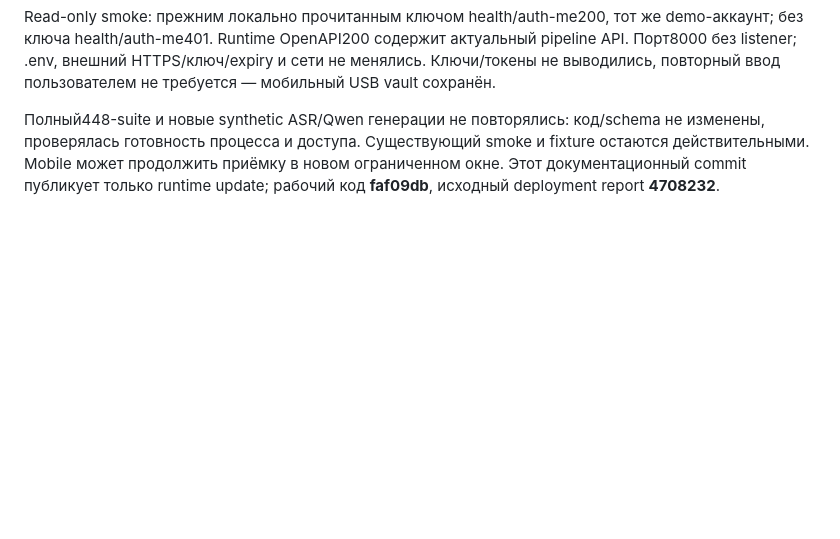
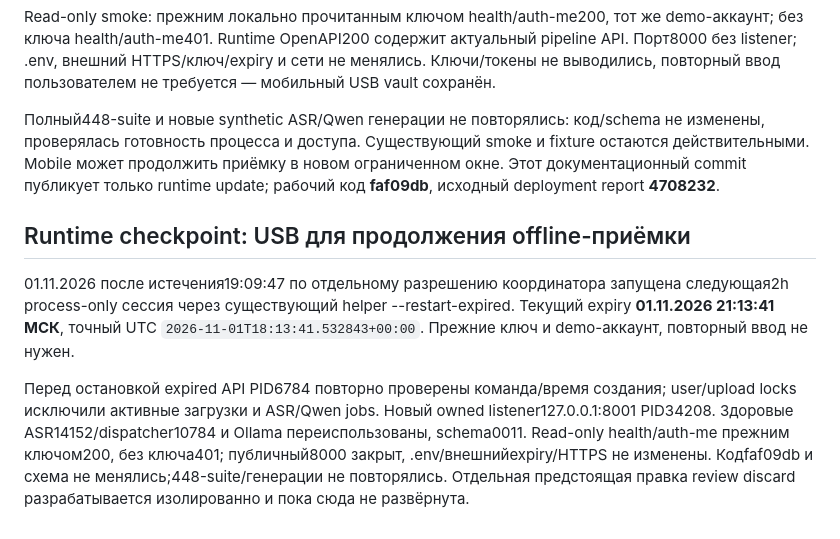
Before and after one commit to Mister-0-Zero/YourMettings, a Markdown page: docs/WORK_REPORT_2026-11-01_offline-deploy.md, the part around one of its changes. Rendered like a GitHub page; blank space fills up the shorter version.

Commit message:
docs: record next bounded USB window for offline acceptance

```diff
--- a/docs/WORK_REPORT_2026-11-01_offline-deploy.md
+++ b/docs/WORK_REPORT_2026-11-01_offline-deploy.md
@@ -61,3 +61,10 @@ Flutter следует использовать backend commit **faf09db** ил
 Read-only smoke: прежним локально прочитанным ключом health/auth-me200, тот же demo-аккаунт; без ключа health/auth-me401. Runtime OpenAPI200 содержит актуальный pipeline API. Порт8000 без listener; .env, внешний HTTPS/ключ/expiry и сети не менялись. Ключи/токены не выводились, повторный ввод пользователем не требуется — мобильный USB vault сохранён.
 
 Полный448-suite и новые synthetic ASR/Qwen генерации не повторялись: код/schema не изменены, проверялась готовность процесса и доступа. Существующий smoke и fixture остаются действительными. Mobile может продолжить приёмку в новом ограниченном окне. Этот документационный commit публикует только runtime update; рабочий код **faf09db**, исходный deployment report **4708232**.
+
+
+## Runtime checkpoint: USB для продолжения offline-приёмки
+
+01.11.2026 после истечения19:09:47 по отдельному разрешению координатора запущена следующая2h process-only сессия через существующий helper --restart-expired. Текущий expiry **01.11.2026 21:13:41 МСК**, точный UTC `2026-11-01T18:13:41.532843+00:00`. Прежние ключ и demo-аккаунт, повторный ввод не нужен.
+
+Перед остановкой expired API PID6784 повторно проверены команда/время создания; user/upload locks исключили активные загрузки и ASR/Qwen jobs. Новый owned listener127.0.0.1:8001 PID34208. Здоровые ASR14152/dispatcher10784 и Ollama переиспользованы, schema0011. Read-only health/auth-me прежним ключом200, без ключа401; публичный8000 закрыт, .env/внешнийexpiry/HTTPS не изменены. Кодfaf09db и схема не менялись;448-suite/генерации не повторялись. Отдельная предстоящая правка review discard разрабатывается изолированно и пока сюда не развёрнута.
```
Also changed, not shown: other parts of docs/WORK_REPORT_2026-11-01_offline-deploy.md (+1 -1 lines), docs/REPORTS.md (+1 -1 lines).
